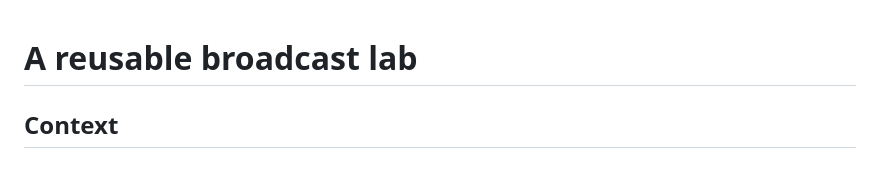
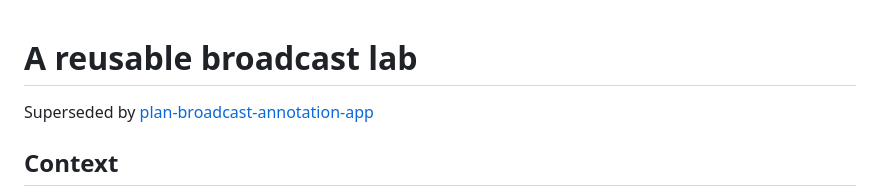
Before and after one commit to PushItToProd/tv-commercial-detection, a Markdown page: notes/plan-reusable-broadcast-lab.md, the part around the change. GitHub-like rendering; blank space fills up the shorter version.

Commit message:
add new broadcast annotation plan

```diff
--- a/notes/plan-reusable-broadcast-lab.md
+++ b/notes/plan-reusable-broadcast-lab.md
@@ -1,4 +1,6 @@
 # A reusable broadcast lab
+
+Superseded by [plan-broadcast-annotation-app](./plan-broadcast-annotation-app.md)
 
 ## Context
 
```
Also changed, not shown: notes/plan-broadcast-annotation-app.md (added, +263 -0 lines).
